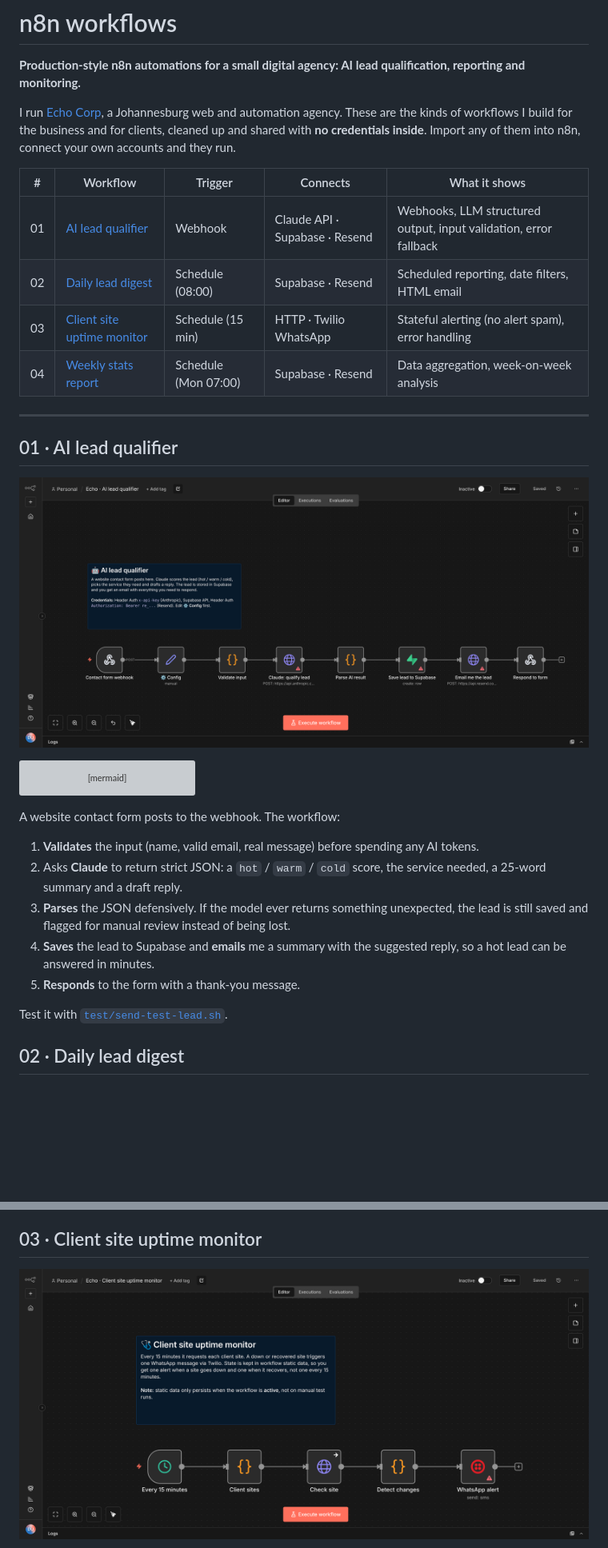
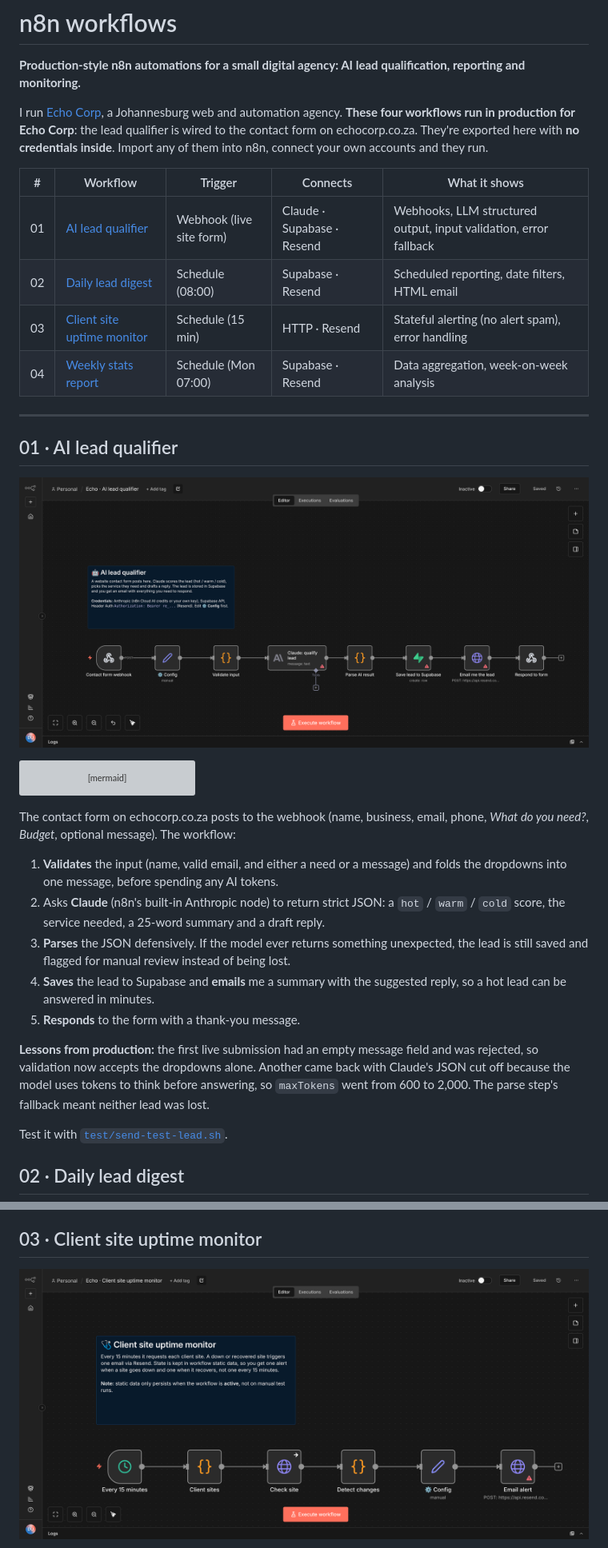
Before and after one commit to RiyasatR23/n8n-workflows, a Markdown page: README.md, 2 parts joined by grey strips. Shown at 80% size. Rendered like a GitHub page; pictures changed too: docs/01-ai-lead-qualifier.png, docs/03-uptime-monitor.png; blank space fills up the shorter version; grey boxes are pictures that could not be loaded.

Commit message:
Sync with production workflows
Built-in Anthropic node, form need/budget fields, 2,000-token fix, email uptime alerts, updated screenshots

````diff
--- a/README.md
+++ b/README.md
@@ -2,13 +2,13 @@
 
 **Production-style n8n automations for a small digital agency: AI lead qualification, reporting and monitoring.**
 
-I run [Echo Corp](https://echocorp.co.za), a Johannesburg web and automation agency. These are the kinds of workflows I build for the business and for clients, cleaned up and shared with **no credentials inside**. Import any of them into n8n, connect your own accounts and they run.
+I run [Echo Corp](https://echocorp.co.za), a Johannesburg web and automation agency. **These four workflows run in production for Echo Corp**: the lead qualifier is wired to the contact form on echocorp.co.za. They're exported here with **no credentials inside**. Import any of them into n8n, connect your own accounts and they run.
 
 | # | Workflow | Trigger | Connects | What it shows |
 |---|---|---|---|---|
-| 01 | [AI lead qualifier](workflows/01-ai-lead-qualifier.json) | Webhook | Claude API · Supabase · Resend | Webhooks, LLM structured output, input validation, error fallback |
+| 01 | [AI lead qualifier](workflows/01-ai-lead-qualifier.json) | Webhook (live site form) | Claude · Supabase · Resend | Webhooks, LLM structured output, input validation, error fallback |
 | 02 | [Daily lead digest](workflows/02-daily-lead-digest.json) | Schedule (08:00) | Supabase · Resend | Scheduled reporting, date filters, HTML email |
-| 03 | [Client site uptime monitor](workflows/03-uptime-monitor.json) | Schedule (15 min) | HTTP · Twilio WhatsApp | Stateful alerting (no alert spam), error handling |
+| 03 | [Client site uptime monitor](workflows/03-uptime-monitor.json) | Schedule (15 min) | HTTP · Resend | Stateful alerting (no alert spam), error handling |
 | 04 | [Weekly stats report](workflows/04-weekly-stats-report.json) | Schedule (Mon 07:00) | Supabase · Resend | Data aggregation, week-on-week analysis |
 
 ---
@@ -24,12 +24,14 @@ flowchart LR
   E --> F[(Supabase<br/>leads)] --> G[Email me<br/>the lead] --> H[Respond<br/>to form]
 ```
 
-A website contact form posts to the webhook. The workflow:
-1. **Validates** the input (name, valid email, real message) before spending any AI tokens.
-2. Asks **Claude** to return strict JSON: a `hot` / `warm` / `cold` score, the service needed, a 25-word summary and a draft reply.
+The contact form on echocorp.co.za posts to the webhook (name, business, email, phone, *What do you need?*, *Budget*, optional message). The workflow:
+1. **Validates** the input (name, valid email, and either a need or a message) and folds the dropdowns into one message, before spending any AI tokens.
+2. Asks **Claude** (n8n's built-in Anthropic node) to return strict JSON: a `hot` / `warm` / `cold` score, the service needed, a 25-word summary and a draft reply.
 3. **Parses** the JSON defensively. If the model ever returns something unexpected, the lead is still saved and flagged for manual review instead of being lost.
 4. **Saves** the lead to Supabase and **emails** me a summary with the suggested reply, so a hot lead can be answered in minutes.
 5. **Responds** to the form with a thank-you message.
+
+**Lessons from production:** the first live submission had an empty message field and was rejected, so validation now accepts the dropdowns alone. Another came back with Claude's JSON cut off because the model uses tokens to think before answering, so `maxTokens` went from 600 to 2,000. The parse step's fallback meant neither lead was lost.
 
 Test it with [`test/send-test-lead.sh`](test/send-test-lead.sh).
 
````
Also changed, not shown: other parts of README.md (+8 -9 lines), 4 other files.
